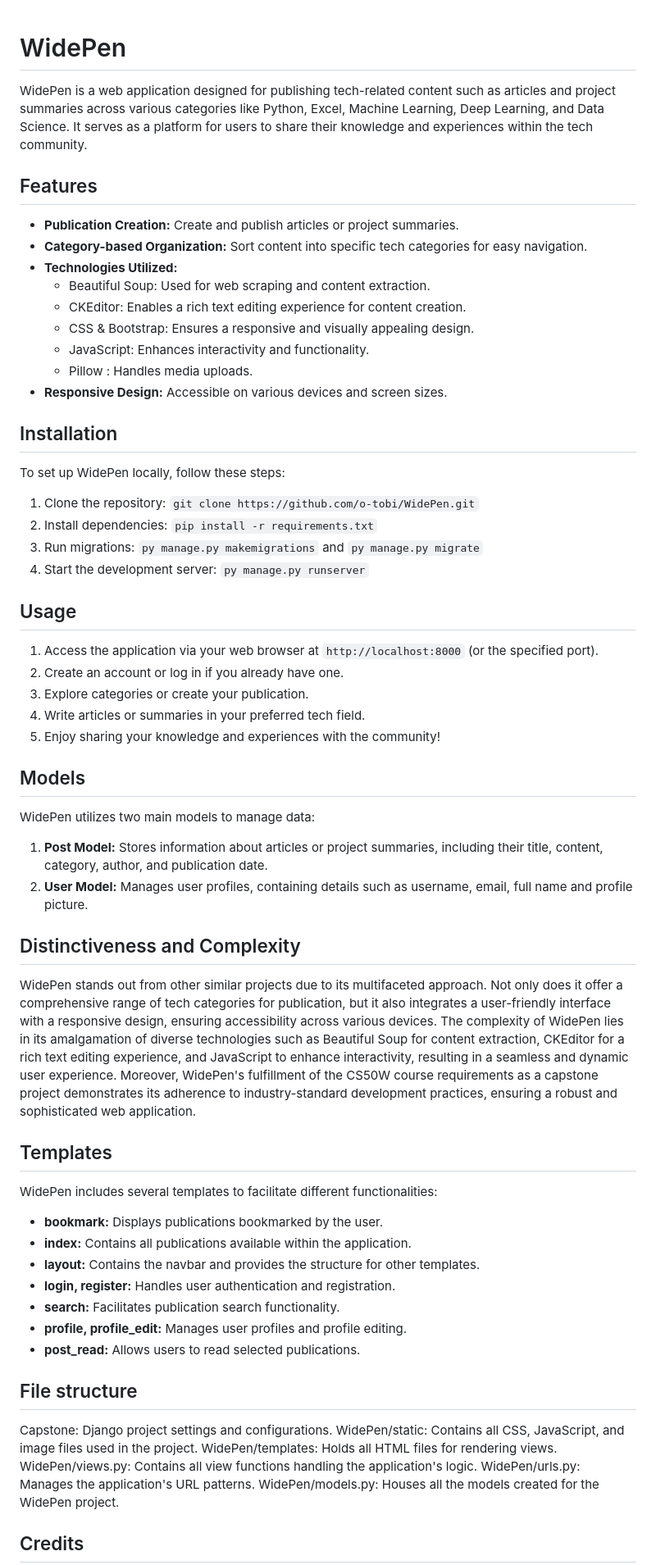
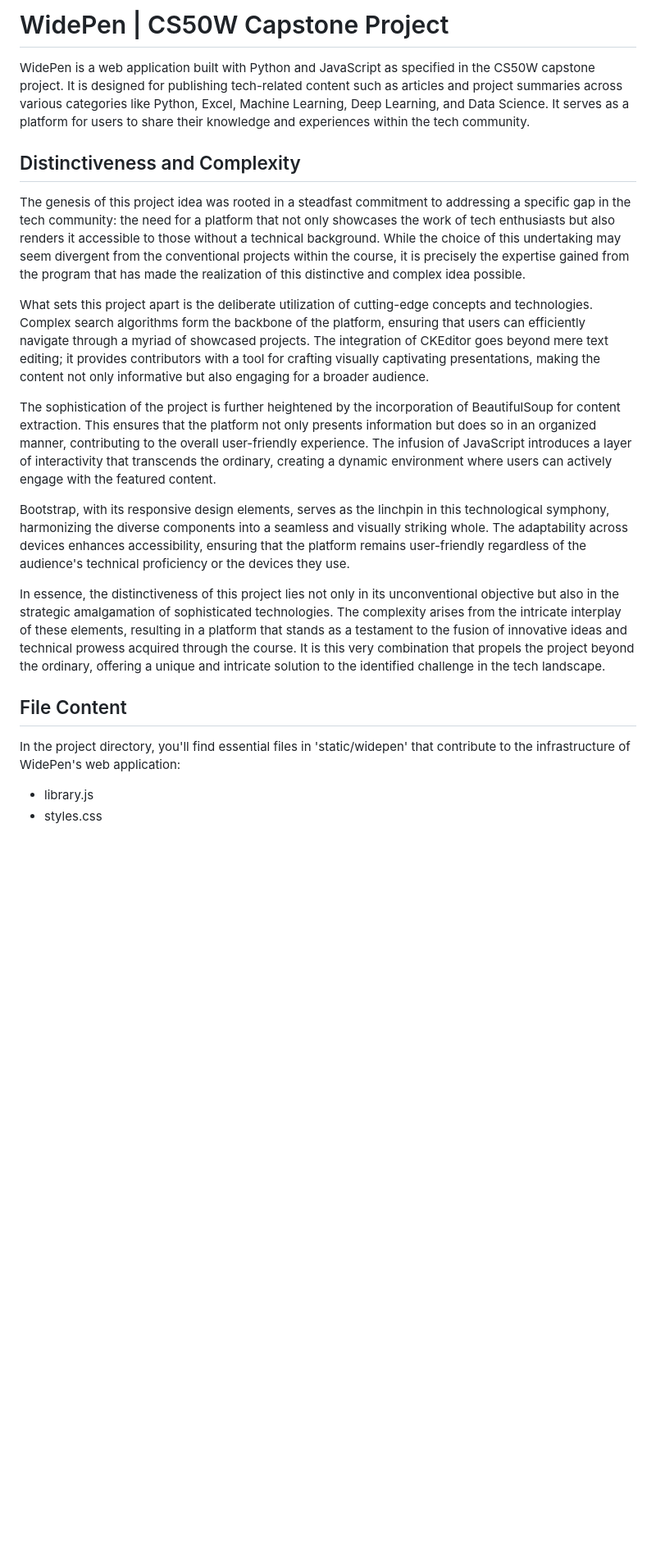
Before and after one commit to O-Tobi/WidePen, a Markdown page: widepen/README.md, the part around the change printed below. Shown: that part at 82% size. Drawn GitHub-style; blank space fills up the shorter version.

Commit message:
README.md
README.md updated based on the feedback provided by the examiner.

```diff
--- a/widepen/README.md
+++ b/widepen/README.md
@@ -1,69 +1,23 @@
+# WidePen | CS50W Capstone Project
 
-# WidePen
-
-WidePen is a web application designed for publishing tech-related content such as articles and project summaries across various categories like Python, Excel, Machine Learning, Deep Learning, and Data Science. It serves as a platform for users to share their knowledge and experiences within the tech community.
-
-## Features
-
-- **Publication Creation:** Create and publish articles or project summaries.
-- **Category-based Organization:** Sort content into specific tech categories for easy navigation.
-- **Technologies Utilized:**
-  - Beautiful Soup: Used for web scraping and content extraction.
-  - CKEditor: Enables a rich text editing experience for content creation.
-  - CSS & Bootstrap: Ensures a responsive and visually appealing design.
-  - JavaScript: Enhances interactivity and functionality.
-  - Pillow : Handles media uploads.
-- **Responsive Design:** Accessible on various devices and screen sizes.
-
-## Installation
-
-To set up WidePen locally, follow these steps:
-
-1. Clone the repository: `git clone https://github.com/o-tobi/WidePen.git`
-2. Install dependencies: `pip install -r requirements.txt`
-3. Run migrations: `py manage.py makemigrations` and `py manage.py migrate`
-4. Start the development server: `py manage.py runserver`
-
-## Usage
-
-1. Access the application via your web browser at `http://localhost:8000` (or the specified port).
-2. Create an account or log in if you already have one.
-3. Explore categories or create your publication.
-4. Write articles or summaries in your preferred tech field.
-5. Enjoy sharing your knowledge and experiences with the community!
-
-## Models
-
-WidePen utilizes two main models to manage data:
-
-1. **Post Model:** Stores information about articles or project summaries, including their title, content, category, author, and publication date.
-2. **User Model:** Manages user profiles, containing details such as username, email, full name and profile picture.
+WidePen is a web application built with Python and JavaScript as specified in the CS50W capstone project. It is designed for publishing tech-related content such as articles and project summaries across various categories like Python, Excel, Machine Learning, Deep Learning, and Data Science. It serves as a platform for users to share their knowledge and experiences within the tech community.
 
 ## Distinctiveness and Complexity
 
-WidePen stands out from other similar projects due to its multifaceted approach. Not only does it offer a comprehensive range of tech categories for publication, but it also integrates a user-friendly interface with a responsive design, ensuring accessibility across various devices. The complexity of WidePen lies in its amalgamation of diverse technologies such as Beautiful Soup for content extraction, CKEditor for a rich text editing experience, and JavaScript to enhance interactivity, resulting in a seamless and dynamic user experience. Moreover, WidePen's fulfillment of the CS50W course requirements as a capstone project demonstrates its adherence to industry-standard development practices, ensuring a robust and sophisticated web application.
+The genesis of this project idea was rooted in a steadfast commitment to addressing a specific gap in the tech community: the need for a platform that not only showcases the work of tech enthusiasts but also renders it accessible to those without a technical background. While the choice of this undertaking may seem divergent from the conventional projects within the course, it is precisely the expertise gained from the program that has made the realization of this distinctive and complex idea possible.
 
-## Templates
+What sets this project apart is the deliberate utilization of cutting-edge concepts and technologies. Complex search algorithms form the backbone of the platform, ensuring that users can efficiently navigate through a myriad of showcased projects. The integration of CKEditor goes beyond mere text editing; it provides contributors with a tool for crafting visually captivating presentations, making the content not only informative but also engaging for a broader audience.
 
-WidePen includes several templates to facilitate different functionalities:
+The sophistication of the project is further heightened by the incorporation of BeautifulSoup for content extraction. This ensures that the platform not only presents information but does so in an organized manner, contributing to the overall user-friendly experience. The infusion of JavaScript introduces a layer of interactivity that transcends the ordinary, creating a dynamic environment where users can actively engage with the featured content.
 
-- **bookmark:** Displays publications bookmarked by the user.
-- **index:** Contains all publications available within the application.
-- **layout:** Contains the navbar and provides the structure for other templates.
-- **login, register:** Handles user authentication and registration.
-- **search:** Facilitates publication search functionality.
-- **profile, profile_edit:** Manages user profiles and profile editing.
-- **post_read:** Allows users to read selected publications.
+Bootstrap, with its responsive design elements, serves as the linchpin in this technological symphony, harmonizing the diverse components into a seamless and visually striking whole. The adaptability across devices enhances accessibility, ensuring that the platform remains user-friendly regardless of the audience's technical proficiency or the devices they use.
 
-## File structure
+In essence, the distinctiveness of this project lies not only in its unconventional objective but also in the strategic amalgamation of sophisticated technologies. The complexity arises from the intricate interplay of these elements, resulting in a platform that stands as a testament to the fusion of innovative ideas and technical prowess acquired through the course. It is this very combination that propels the project beyond the ordinary, offering a unique and intricate solution to the identified challenge in the tech landscape.
 
-Capstone: Django project settings and configurations.
-WidePen/static: Contains all CSS, JavaScript, and image files used in the project.
-WidePen/templates: Holds all HTML files for rendering views.
-WidePen/views.py: Contains all view functions handling the application's logic.
-WidePen/urls.py: Manages the application's URL patterns.
-WidePen/models.py: Houses all the models created for the WidePen project.
+## File Content
 
+In the project directory, you'll find essential files in 'static/widepen' that contribute to the infrastructure of WidePen's web application:
 
-## Credits
+- library.js
+- styles.css
 
```
Also changed, not shown: other parts of widepen/README.md (+34 -1 lines).
